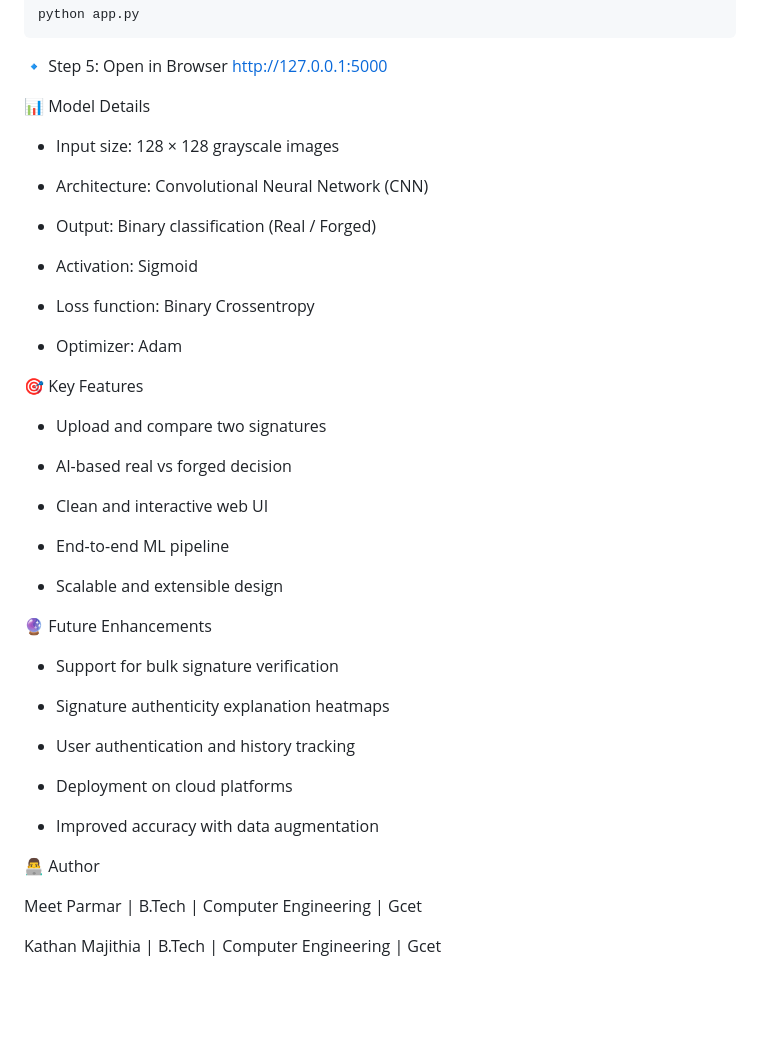
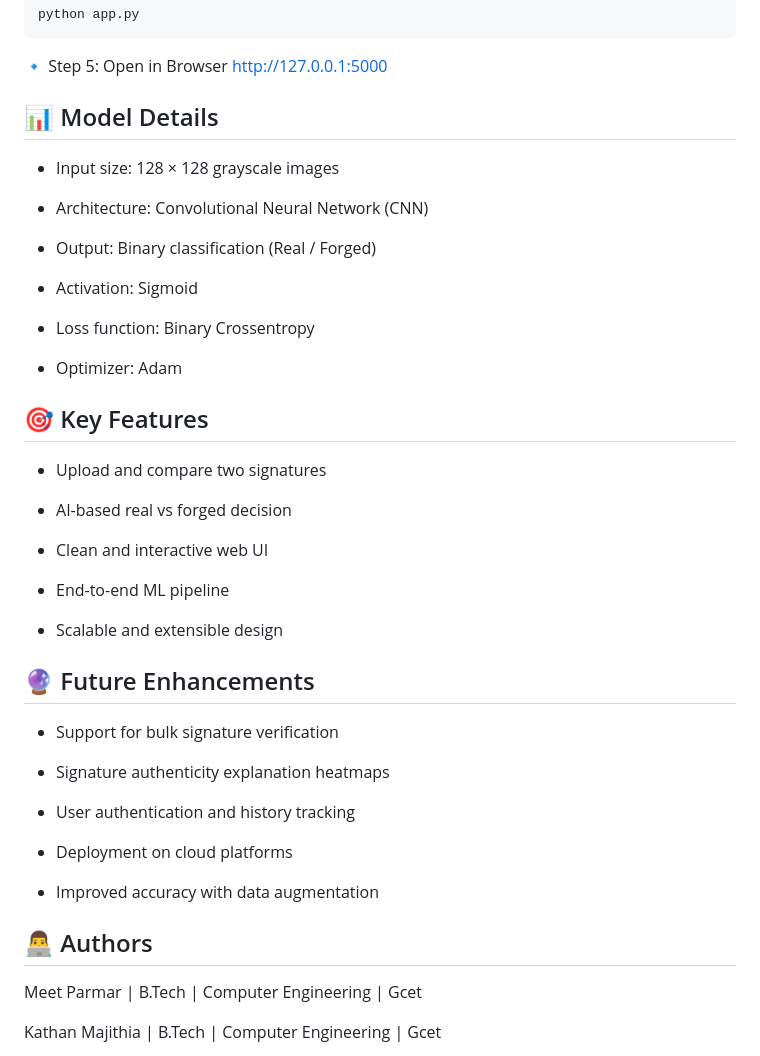
Before and after one commit to kathan-majithia/sap_code_unnati_capstone_project, a Markdown page: README.md, the part around one of its changes. Drawn GitHub-style; blank space fills up the shorter version.

```diff
--- a/README.md
+++ b/README.md
@@ -102,7 +102,7 @@ python app.py
 🔹 Step 5: Open in Browser
 http://127.0.0.1:5000
 
-📊 Model Details
+## 📊 Model Details
 
 - Input size: 128 × 128 grayscale images
 
@@ -116,7 +116,7 @@ http://127.0.0.1:5000
 
 - Optimizer: Adam
 
-🎯 Key Features
+## 🎯 Key Features
 
 - Upload and compare two signatures
 
@@ -128,7 +128,7 @@ http://127.0.0.1:5000
 
 - Scalable and extensible design
 
-🔮 Future Enhancements
+## 🔮 Future Enhancements
 
 - Support for bulk signature verification
 
@@ -140,7 +140,7 @@ http://127.0.0.1:5000
 
 - Improved accuracy with data augmentation
 
-👨‍💻 Author
+## 👨‍💻 Authors
 
 Meet Parmar | B.Tech | Computer Engineering | Gcet
 
```
Also changed, not shown: other parts of README.md (+7 -7 lines).
